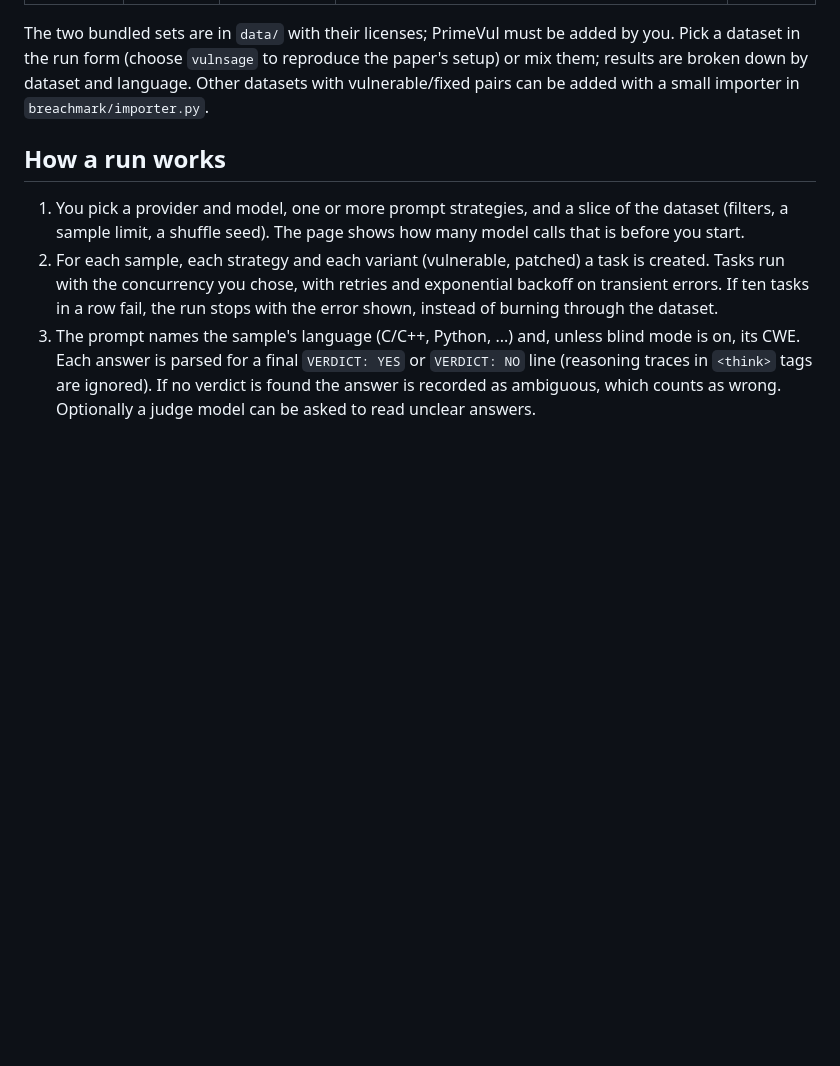
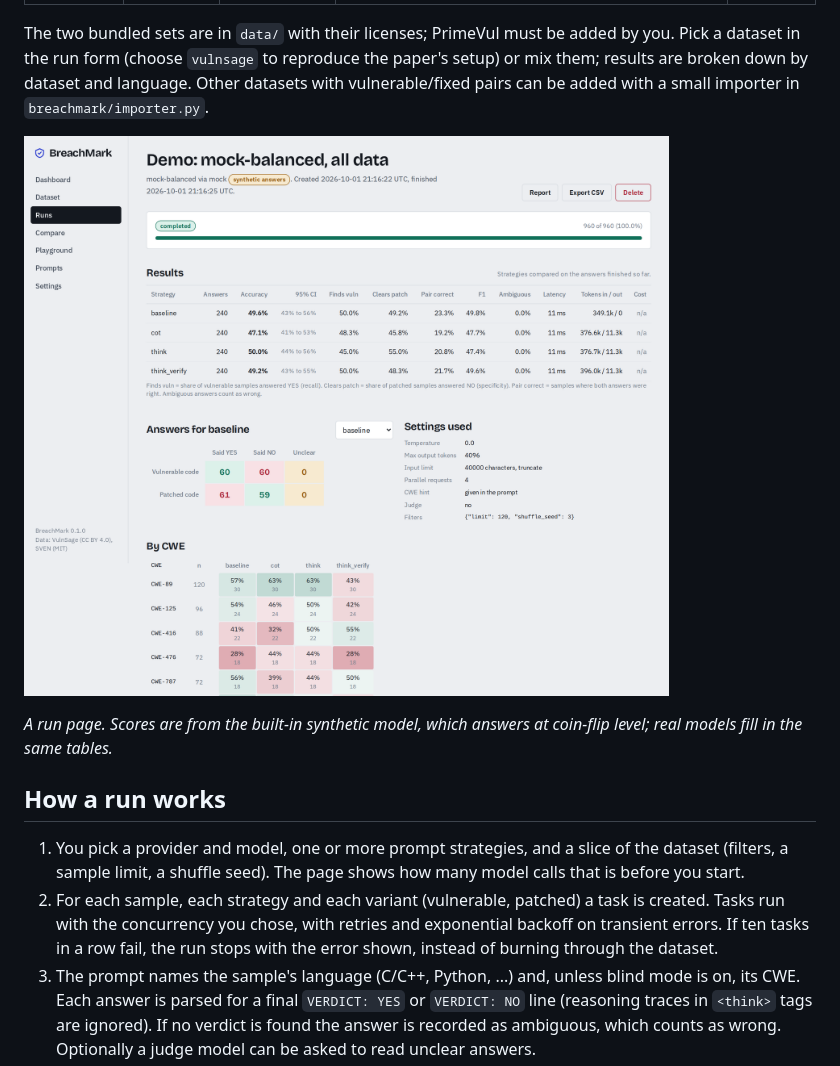
Before and after one commit to VarshSec/breachmark, a Markdown page: README.md, the part around the change. GitHub-like rendering; pictures changed too: docs/run.png (added); blank space fills up the shorter version.

Commit message:
README: add run-page screenshot

```diff
--- a/README.md
+++ b/README.md
@@ -108,6 +108,10 @@ docker run -p 8000:8000 -v breachmark-data:/data \
 
 The two bundled sets are in `data/` with their licenses; PrimeVul must be added by you. Pick a dataset in the run form (choose `vulnsage` to reproduce the paper's setup) or mix them; results are broken down by dataset and language. Other datasets with vulnerable/fixed pairs can be added with a small importer in `breachmark/importer.py`.
 
+![A run page: metrics per strategy, confusion matrix, per-CWE heatmap](docs/run.png)
+
+*A run page. Scores are from the built-in synthetic model, which answers at coin-flip level; real models fill in the same tables.*
+
 ## How a run works
 
 1. You pick a provider and model, one or more prompt strategies, and a slice of the dataset (filters, a sample
```
